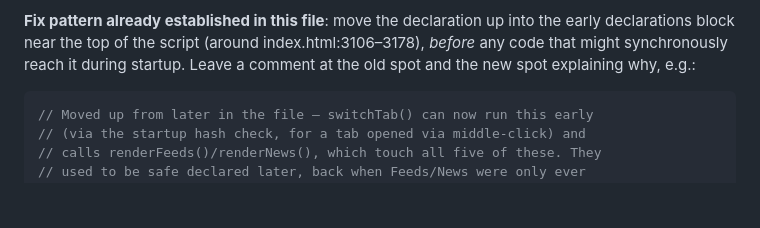
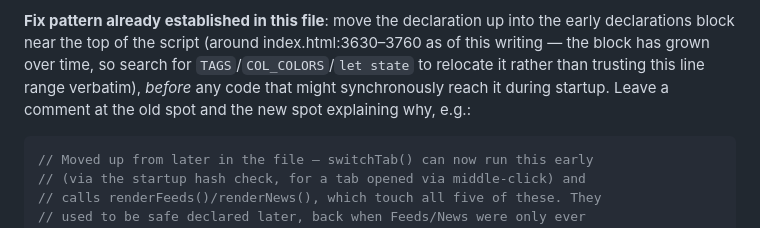
Before and after one commit to Quantic-Mirror/Helm, a Markdown page: CLAUDE.md, the part around the change. Rendered like a GitHub page; blank space fills up the shorter version.

```diff
--- a/CLAUDE.md
+++ b/CLAUDE.md
@@ -60,7 +60,9 @@ worked fine when it only ever ran from a later user click.
 
 **Fix pattern already established in this file**: move the declaration up
 into the early declarations block near the top of the script (around
-index.html:3106–3178), *before* any code that might synchronously reach it
+index.html:3630–3760 as of this writing — the block has grown over time, so
+search for `TAGS`/`COL_COLORS`/`let state` to relocate it rather than trusting
+this line range verbatim), *before* any code that might synchronously reach it
 during startup. Leave a comment at the old spot and the new spot explaining
 why, e.g.:
 
```
Also changed, not shown: README.md (+19 -16 lines), iframe-embed-proxy/SKILL.md (+2 -2 lines).
